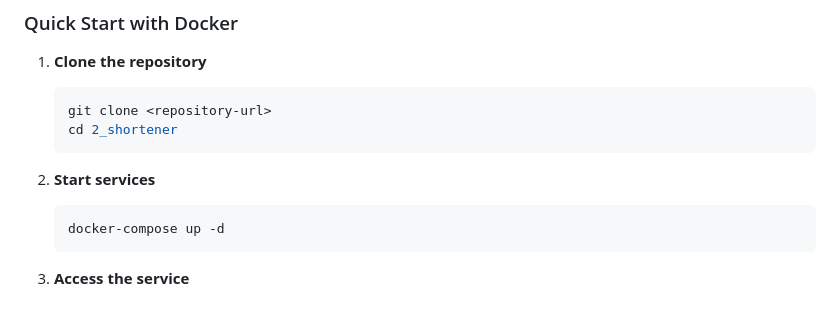
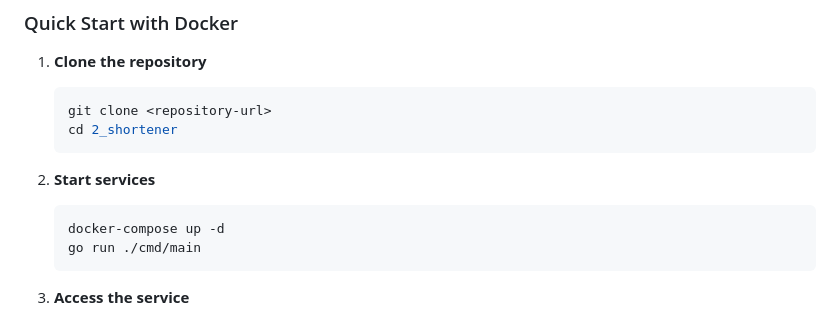
Before and after one commit to kxddry-wb-tech-2025/level-3, a Markdown page: 2_shortener/README.md, the part around the change. Drawn GitHub-style.

Commit message:
Update README.md to include command for running the service

````diff
--- a/2_shortener/README.md
+++ b/2_shortener/README.md
@@ -62,6 +62,7 @@ A high-performance URL shortening service built with Go, featuring automatic Red
 2. **Start services**
    ```bash
    docker-compose up -d
+   go run ./cmd/main
    ```
 
 3. **Access the service**
````
